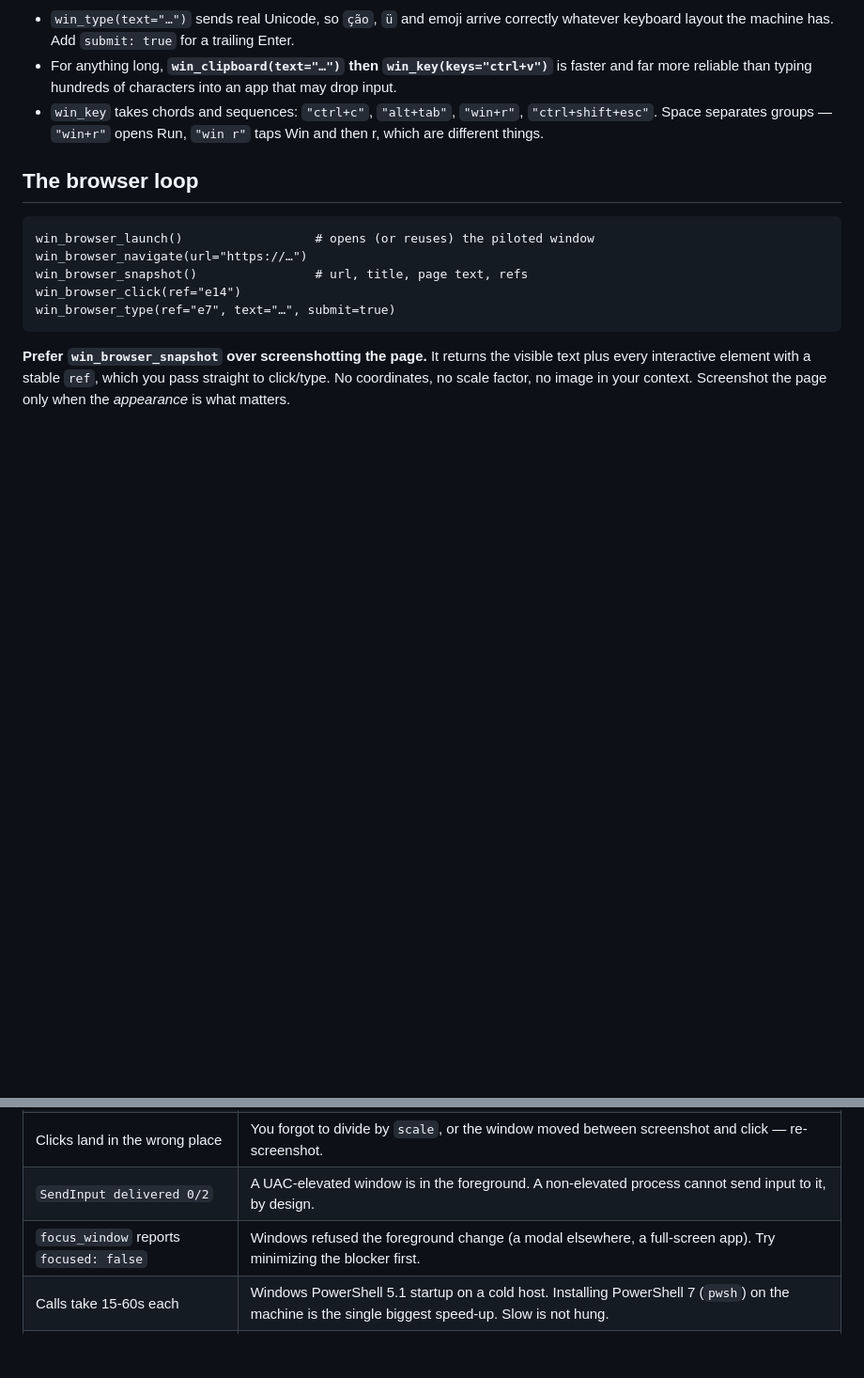
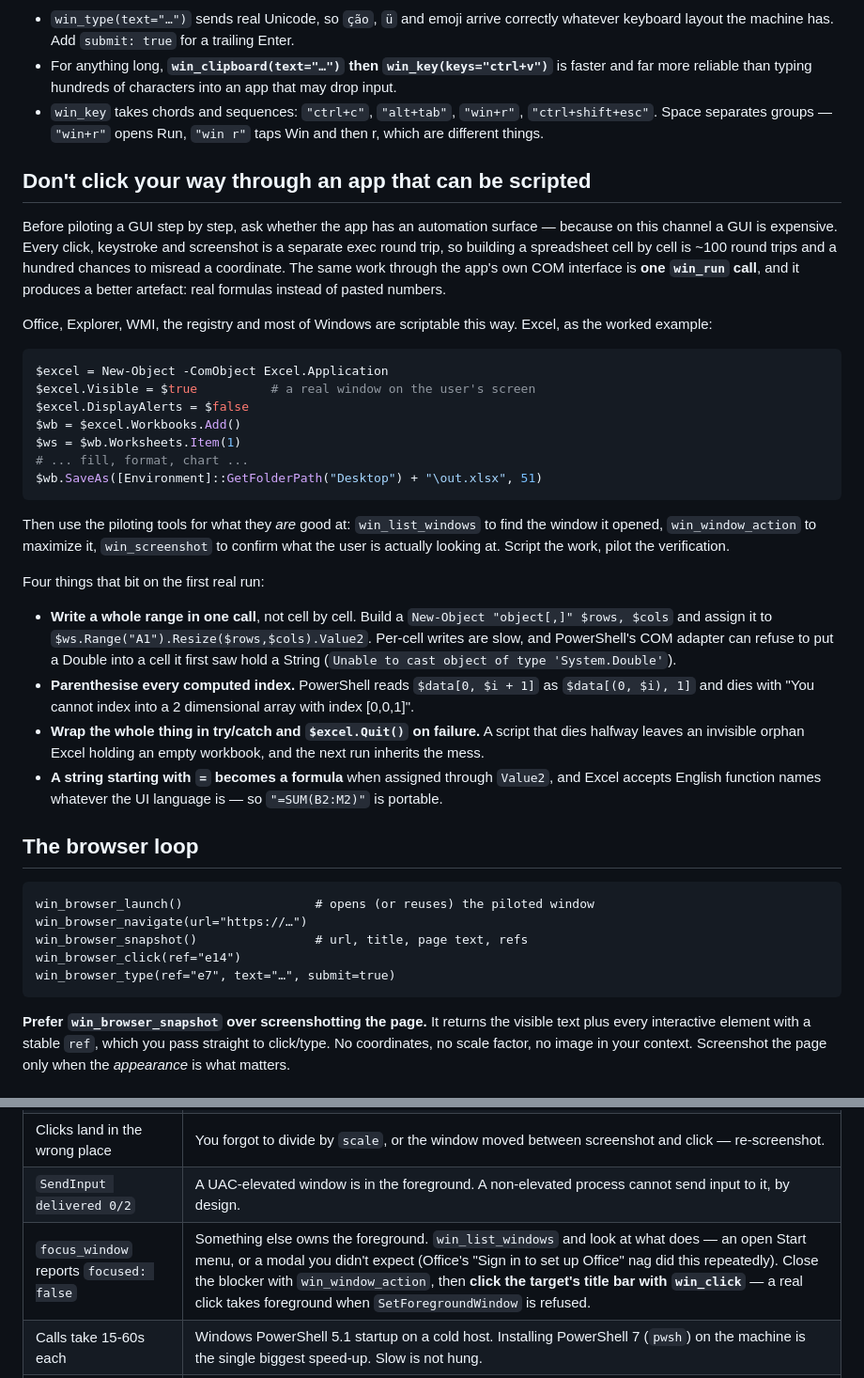
Before and after one commit to tekflox/aw-app-windows-pilot, a Markdown page: skills/aw-windows-pilot/SKILL.md, 2 parts joined by grey strips. Shown at 94% size. Rendered like a GitHub page; blank space fills up the shorter version.

Commit message:
docs(skill): script the app, pilot the verification — plus the foreground trap
Two lessons from the first real task on this app (building a costed
spreadsheet in Excel on DESKTOP-DRMKFBT):

- A GUI is expensive on this channel: every click is an exec round trip, so
  100 cells is 100 of them. Excel's COM interface did the whole workbook in
  ONE win_run and produced real formulas instead of pasted numbers. Document
  the pattern, and the four PowerShell/COM traps hit on the way (whole-range
  writes, parenthesised 2-D indices, Quit() on failure, = means formula).
- focus_window returning focused:false is almost never Windows being
  capricious — something owns the foreground. Office sign-in modals did it
  twice. List the windows, close the blocker, then click the title bar.

Co-Authored-By: Claude Opus 5 <noreply@anthropic.com>

````diff
--- a/skills/aw-windows-pilot/SKILL.md
+++ b/skills/aw-windows-pilot/SKILL.md
@@ -92,6 +92,50 @@ resolution and no arithmetic.
   `"win+r"`, `"ctrl+shift+esc"`. Space separates groups — `"win+r"` opens
   Run, `"win r"` taps Win and then r, which are different things.
 
+## Don't click your way through an app that can be scripted
+
+Before piloting a GUI step by step, ask whether the app has an automation
+surface — because on this channel a GUI is expensive. Every click, keystroke
+and screenshot is a separate exec round trip, so building a spreadsheet cell
+by cell is ~100 round trips and a hundred chances to misread a coordinate.
+The same work through the app's own COM interface is **one `win_run` call**,
+and it produces a better artefact: real formulas instead of pasted numbers.
+
+Office, Explorer, WMI, the registry and most of Windows are scriptable this
+way. Excel, as the worked example:
+
+```powershell
+$excel = New-Object -ComObject Excel.Application
+$excel.Visible = $true          # a real window on the user's screen
+$excel.DisplayAlerts = $false
+$wb = $excel.Workbooks.Add()
+$ws = $wb.Worksheets.Item(1)
+# ... fill, format, chart ...
+$wb.SaveAs([Environment]::GetFolderPath("Desktop") + "\out.xlsx", 51)
+```
+
+Then use the piloting tools for what they *are* good at: `win_list_windows`
+to find the window it opened, `win_window_action` to maximize it,
+`win_screenshot` to confirm what the user is actually looking at. Script the
+work, pilot the verification.
+
+Four things that bit on the first real run:
+
+- **Write a whole range in one call**, not cell by cell. Build a
+  `New-Object "object[,]" $rows, $cols` and assign it to
+  `$ws.Range("A1").Resize($rows,$cols).Value2`. Per-cell writes are slow, and
+  PowerShell's COM adapter can refuse to put a Double into a cell it first
+  saw hold a String (`Unable to cast object of type 'System.Double'`).
+- **Parenthesise every computed index.** PowerShell reads
+  `$data[0, $i + 1]` as `$data[(0, $i), 1]` and dies with "You cannot index
+  into a 2 dimensional array with index [0,0,1]".
+- **Wrap the whole thing in try/catch and `$excel.Quit()` on failure.** A
+  script that dies halfway leaves an invisible orphan Excel holding an empty
+  workbook, and the next run inherits the mess.
+- **A string starting with `=` becomes a formula** when assigned through
+  `Value2`, and Excel accepts English function names whatever the UI
+  language is — so `"=SUM(B2:M2)"` is portable.
+
 ## The browser loop
 
 ```
@@ -131,7 +175,7 @@ in that window — do not try to type their password.
 | `no result marker` | The host agent is missing, or Python is not on the host's PATH. Run `win_pilot_provision`, or set `python_exe`. |
 | Clicks land in the wrong place | You forgot to divide by `scale`, or the window moved between screenshot and click — re-screenshot. |
 | `SendInput delivered 0/2` | A UAC-elevated window is in the foreground. A non-elevated process cannot send input to it, by design. |
-| `focus_window` reports `focused: false` | Windows refused the foreground change (a modal elsewhere, a full-screen app). Try minimizing the blocker first. |
+| `focus_window` reports `focused: false` | Something else owns the foreground. `win_list_windows` and look at what does — an open Start menu, or a modal you didn't expect (Office's "Sign in to set up Office" nag did this repeatedly). Close the blocker with `win_window_action`, then **click the target's title bar with `win_click`** — a real click takes foreground when `SetForegroundWindow` is refused. |
 | Calls take 15-60s each | Windows PowerShell 5.1 startup on a cold host. Installing PowerShell 7 (`pwsh`) on the machine is the single biggest speed-up. Slow is not hung. |
 | Browser tools say "no CDP browser" | `win_browser_launch` first. |
 | Launch times out | Another instance of that browser already holds the same profile. Close it, or pass a different `user_data_dir`. |
````
